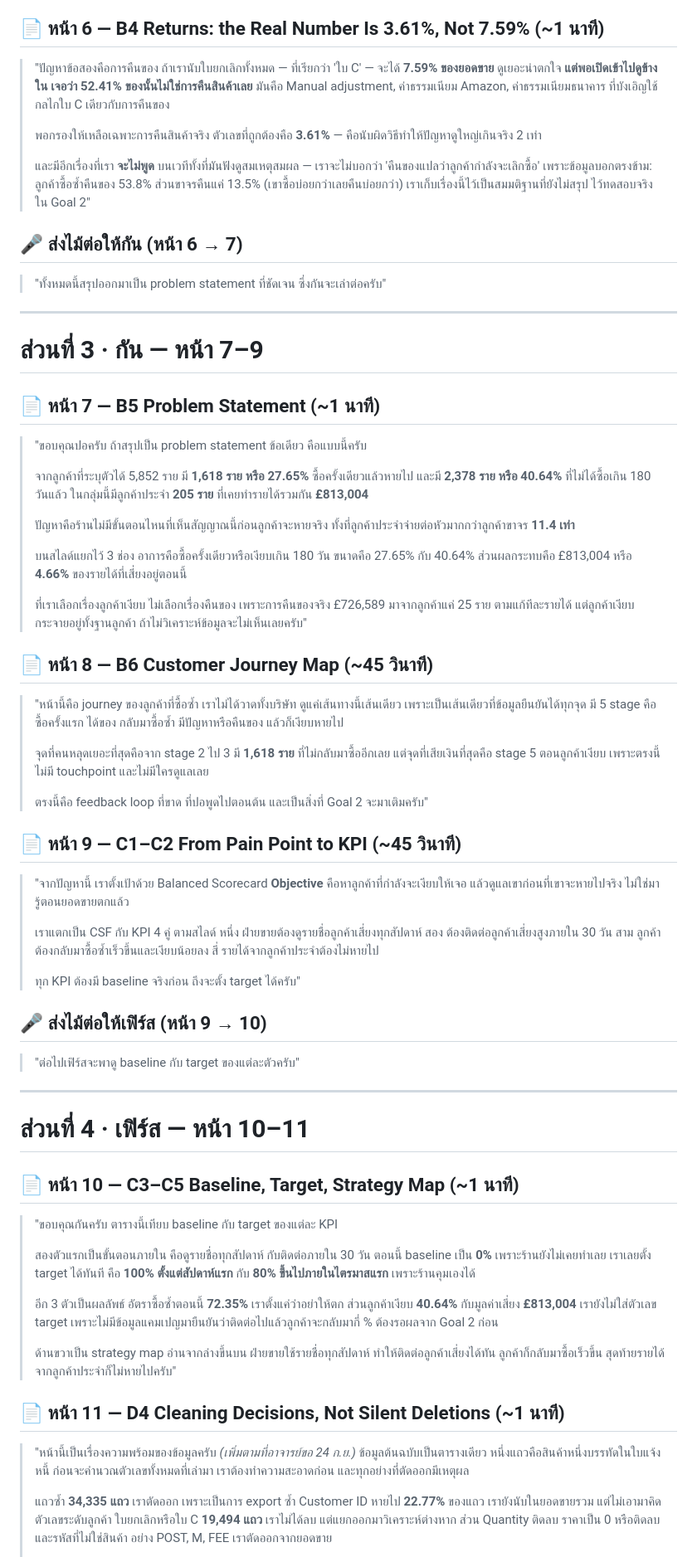
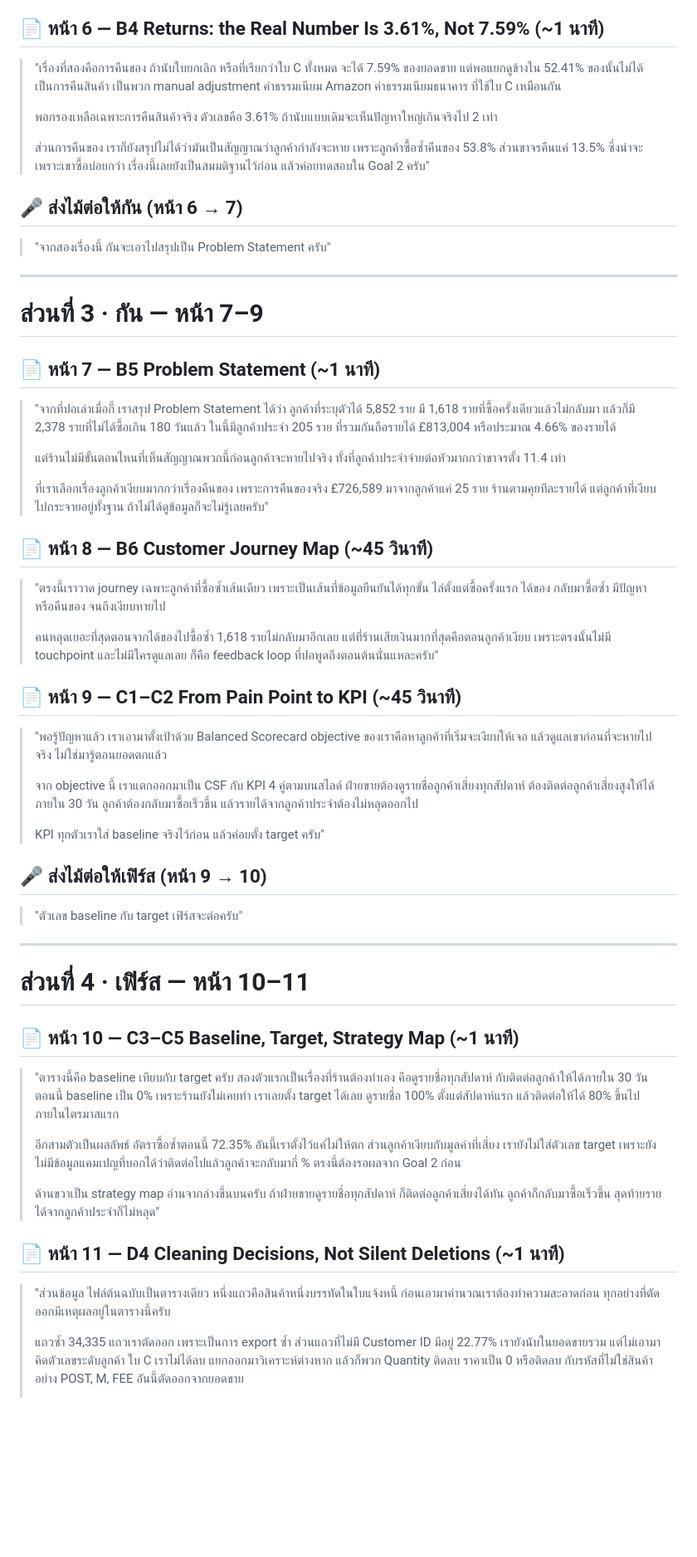
Before and after one commit to porrab/int540-term-assignment, a Markdown page: presentation-script-team.md, the part around one of its changes. Shown at 83% size. Drawn GitHub-style; blank space fills up the shorter version.

Commit message:
docs(script): round 2, spoken the way students talk (incl. Po's part)
Co-Authored-By: Claude Opus 5.5 <noreply@anthropic.com>

```diff
--- a/presentation-script-team.md
+++ b/presentation-script-team.md
@@ -99,15 +108,20 @@
 
 ## 📄 หน้า 6 — B4 Returns: the Real Number Is 3.61%, Not 7.59% (~1 นาที)
 
-> "ปัญหาข้อสองคือการคืนของ ถ้าเรานับใบยกเลิกทั้งหมด — ที่เรียกว่า 'ใบ C' — จะได้ **7.59% ของยอดขาย** ดูเยอะน่าตกใจ **แต่พอเปิดเข้าไปดูข้างใน เจอว่า 52.41% ของนั้นไม่ใช่การคืนสินค้าเลย** มันคือ Manual adjustment, ค่าธรรมเนียม Amazon, ค่าธรรมเนียมธนาคาร ที่บังเอิญใช้กลไกใบ C เดียวกับการคืนของ
+> "เรื่องที่สองคือการคืนของ ถ้านับใบยกเลิก หรือที่เรียกว่าใบ C ทั้งหมด จะได้ 7.59% ของยอดขาย
+> แต่พอแยกดูข้างใน 52.41% ของนั้นไม่ได้เป็นการคืนสินค้า
+> เป็นพวก manual adjustment ค่าธรรมเนียม Amazon ค่าธรรมเนียมธนาคาร ที่ใช้ใบ C เหมือนกัน
 >
-> พอกรองให้เหลือเฉพาะการคืนสินค้าจริง ตัวเลขที่ถูกต้องคือ **3.61%** — คือนับผิดวิธีทำให้ปัญหาดูใหญ่เกินจริง 2 เท่า
+> พอกรองเหลือเฉพาะการคืนสินค้าจริง ตัวเลขคือ 3.61%
+> ถ้านับแบบเดิมจะเห็นปัญหาใหญ่เกินจริงไป 2 เท่า
 >
-> และมีอีกเรื่องที่เรา **จะไม่พูด** บนเวทีทั้งที่มันฟังดูสมเหตุสมผล — เราจะไม่บอกว่า 'คืนของแปลว่าลูกค้ากำลังจะเลิกซื้อ' เพราะข้อมูลบอกตรงข้าม: ลูกค้าซื้อซ้ำคืนของ 53.8% ส่วนขาจรคืนแค่ 13.5% (เขาซื้อบ่อยกว่าเลยคืนบ่อยกว่า) เราเก็บเรื่องนี้ไว้เป็นสมมติฐานที่ยังไม่สรุป ไว้ทดสอบจริงใน Goal 2"
+> ส่วนการคืนของ เราก็ยังสรุปไม่ได้ว่ามันเป็นสัญญาณว่าลูกค้ากำลังจะหาย
+> เพราะลูกค้าซื้อซ้ำคืนของ 53.8% ส่วนขาจรคืนแค่ 13.5% ซึ่งน่าจะเพราะเขาซื้อบ่อยกว่า
+> เรื่องนี้เลยยังเป็นสมมติฐานไว้ก่อน แล้วค่อยทดสอบใน Goal 2 ครับ"
 
 ## 🎤 ส่งไม้ต่อให้กัน (หน้า 6 → 7)
 
-> "ทั้งหมดนี้สรุปออกมาเป็น problem statement ที่ชัดเจน ซึ่งกันจะเล่าต่อครับ"
+> "จากสองเรื่องนี้ กันจะเอาไปสรุปเป็น Problem Statement ครับ"
 
 ---
 
@@ -115,45 +129,40 @@
 
 ## 📄 หน้า 7 — B5 Problem Statement (~1 นาที)
 
-> "ขอบคุณปอครับ ถ้าสรุปเป็น problem statement ข้อเดียว คือแบบนี้ครับ
+> "จากที่ปอเล่าเมื่อกี้ เราสรุป Problem Statement ได้ว่า
+> ลูกค้าที่ระบุตัวได้ 5,852 ราย มี 1,618 รายที่ซื้อครั้งเดียวแล้วไม่กลับมา
+> แล้วก็มี 2,378 รายที่ไม่ได้ซื้อเกิน 180 วันแล้ว
+> ในนี้มีลูกค้าประจำ 205 ราย ที่รวมกันถือรายได้ £813,004 หรือประมาณ 4.66% ของรายได้
 >
-> จากลูกค้าที่ระบุตัวได้ 5,852 ราย มี **1,618 ราย หรือ 27.65%** ซื้อครั้งเดียวแล้วหายไป
-> และมี **2,378 ราย หรือ 40.64%** ที่ไม่ได้ซื้อเกิน 180 วันแล้ว
-> ในกลุ่มนี้มีลูกค้าประจำ **205 ราย** ที่เคยทำรายได้รวมกัน **£813,004**
+> แต่ร้านไม่มีขั้นตอนไหนที่เห็นสัญญาณพวกนี้ก่อนลูกค้าจะหายไปจริง
+> ทั้งที่ลูกค้าประจำจ่ายต่อหัวมากกว่าขาจรตั้ง 11.4 เท่า
 >
-> ปัญหาคือร้านไม่มีขั้นตอนไหนที่เห็นสัญญาณนี้ก่อนลูกค้าจะหายจริง
-> ทั้งที่ลูกค้าประจำจ่ายต่อหัวมากกว่าลูกค้าขาจร **11.4 เท่า**
->
-> บนสไลด์แยกไว้ 3 ช่อง อาการคือซื้อครั้งเดียวหรือเงียบเกิน 180 วัน ขนาดคือ 27.65% กับ 40.64%
-> ส่วนผลกระทบคือ £813,004 หรือ **4.66%** ของรายได้ที่เสี่ยงอยู่ตอนนี้
->
-> ที่เราเลือกเรื่องลูกค้าเงียบ ไม่เลือกเรื่องคืนของ เพราะการคืนของจริง £726,589 มาจากลูกค้าแค่ 25 ราย ตามแก้ทีละรายได้
-> แต่ลูกค้าเงียบกระจายอยู่ทั้งฐานลูกค้า ถ้าไม่วิเคราะห์ข้อมูลจะไม่เห็นเลยครับ"
+> ที่เราเลือกเรื่องลูกค้าเงียบมากกว่าเรื่องคืนของ เพราะการคืนของจริง £726,589 มาจากลูกค้าแค่ 25 ราย ร้านตามคุยทีละรายได้
+> แต่ลูกค้าที่เงียบไปกระจายอยู่ทั้งฐาน ถ้าไม่ได้ดูข้อมูลก็จะไม่รู้เลยครับ"
 
 ## 📄 หน้า 8 — B6 Customer Journey Map (~45 วินาที)
 
-> "หน้านี้คือ journey ของลูกค้าที่ซื้อซ้ำ เราไม่ได้วาดทั้งบริษัท ดูแค่เส้นทางนี้เส้นเดียว เพราะเป็นเส้นเดียวที่ข้อมูลยืนยันได้ทุกจุด
-> มี 5 stage คือ ซื้อครั้งแรก ได้ของ กลับมาซื้อซ้ำ มีปัญหาหรือคืนของ แล้วก็เงียบหายไป
+> "ตรงนี้เราวาด journey เฉพาะลูกค้าที่ซื้อซ้ำเส้นเดียว เพราะเป็นเส้นที่ข้อมูลยืนยันได้ทุกขั้น
+> ไล่ตั้งแต่ซื้อครั้งแรก ได้ของ กลับมาซื้อซ้ำ มีปัญหาหรือคืนของ จนถึงเงียบหายไป
 >
-> จุดที่คนหลุดเยอะที่สุดคือจาก stage 2 ไป 3 มี **1,618 ราย** ที่ไม่กลับมาซื้ออีกเลย
-> แต่จุดที่เสียเงินที่สุดคือ stage 5 ตอนลูกค้าเงียบ เพราะตรงนี้ไม่มี touchpoint และไม่มีใครดูแลเลย
->
-> ตรงนี้คือ feedback loop ที่ขาด ที่ปอพูดไปตอนต้น และเป็นสิ่งที่ Goal 2 จะมาเติมครับ"
+> คนหลุดเยอะที่สุดตอนจากได้ของไปซื้อซ้ำ 1,618 รายไม่กลับมาอีกเลย
+> แต่ที่ร้านเสียเงินมากที่สุดคือตอนลูกค้าเงียบ เพราะตรงนั้นไม่มี touchpoint และไม่มีใครดูแลเลย
+> ก็คือ feedback loop ที่ปอพูดถึงตอนต้นนั่นแหละครับ"
 
 ## 📄 หน้า 9 — C1–C2 From Pain Point to KPI (~45 วินาที)
 
-> "จากปัญหานี้ เราตั้งเป้าด้วย Balanced Scorecard
-> **Objective** คือหาลูกค้าที่กำลังจะเงียบให้เจอ แล้วดูแลเขาก่อนที่เขาจะหายไปจริง ไม่ใช่มารู้ตอนยอดขายตกแล้ว
+> "พอรู้ปัญหาแล้ว เราเอามาตั้งเป้าด้วย Balanced Scorecard
+> objective ของเราคือหาลูกค้าที่เริ่มจะเงียบให้เจอ แล้วดูแลเขาก่อนที่จะหายไปจริง ไม่ใช่มารู้ตอนยอดตกแล้ว
 >
-> เราแตกเป็น CSF กับ KPI 4 คู่ ตามสไลด์
-> หนึ่ง ฝ่ายขายต้องดูรายชื่อลูกค้าเสี่ยงทุกสัปดาห์ สอง ต้องติดต่อลูกค้าเสี่ยงสูงภายใน 30 วัน
-> สาม ลูกค้าต้องกลับมาซื้อซ้ำเร็วขึ้นและเงียบน้อยลง สี่ รายได้จากลูกค้าประจำต้องไม่หายไป
+> จาก objective นี้ เราแตกออกมาเป็น CSF กับ KPI 4 คู่ตามบนสไลด์
+> ฝ่ายขายต้องดูรายชื่อลูกค้าเสี่ยงทุกสัปดาห์ ต้องติดต่อลูกค้าเสี่ยงสูงให้ได้ภายใน 30 วัน
+> ลูกค้าต้องกลับมาซื้อเร็วขึ้น แล้วรายได้จากลูกค้าประจำต้องไม่หลุดออกไป
 >
-> ทุก KPI ต้องมี baseline จริงก่อน ถึงจะตั้ง target ได้ครับ"
+> KPI ทุกตัวเราใส่ baseline จริงไว้ก่อน แล้วค่อยตั้ง target ครับ"
 
 ## 🎤 ส่งไม้ต่อให้เฟิร์ส (หน้า 9 → 10)
 
-> "ต่อไปเฟิร์สจะพาดู baseline กับ target ของแต่ละตัวครับ"
+> "ตัวเลข baseline กับ target เฟิร์สจะต่อครับ"
 
 ---
 
@@ -161,27 +170,26 @@
 
 ## 📄 หน้า 10 — C3–C5 Baseline, Target, Strategy Map (~1 นาที)
 
-> "ขอบคุณกันครับ ตารางนี้เทียบ baseline กับ target ของแต่ละ KPI
+> "ตารางนี้คือ baseline เทียบกับ target ครับ
+> สองตัวแรกเป็นเรื่องที่ร้านต้องทำเอง คือดูรายชื่อทุกสัปดาห์ กับติดต่อลูกค้าให้ได้ภายใน 30 วัน
+> ตอนนี้ baseline เป็น 0% เพราะร้านยังไม่เคยทำ เราเลยตั้ง target ได้เลย
+> ดูรายชื่อ 100% ตั้งแต่สัปดาห์แรก แล้วติดต่อให้ได้ 80% ขึ้นไปภายในไตรมาสแรก
 >
-> สองตัวแรกเป็นขั้นตอนภายใน คือดูรายชื่อทุกสัปดาห์ กับติดต่อภายใน 30 วัน
-> ตอนนี้ baseline เป็น **0%** เพราะร้านยังไม่เคยทำเลย
-> เราเลยตั้ง target ได้ทันที คือ **100% ตั้งแต่สัปดาห์แรก** กับ **80% ขึ้นไปภายในไตรมาสแรก** เพราะร้านคุมเองได้
+> อีกสามตัวเป็นผลลัพธ์ อัตราซื้อซ้ำตอนนี้ 72.35% อันนี้เราตั้งไว้แค่ไม่ให้ตก
+> ส่วนลูกค้าเงียบกับมูลค่าที่เสี่ยง เรายังไม่ใส่ตัวเลข target
+> เพราะยังไม่มีข้อมูลแคมเปญที่บอกได้ว่าติดต่อไปแล้วลูกค้าจะกลับมากี่ % ตรงนี้ต้องรอผลจาก Goal 2 ก่อน
 >
-> อีก 3 ตัวเป็นผลลัพธ์ อัตราซื้อซ้ำตอนนี้ **72.35%** เราตั้งแค่ว่าอย่าให้ตก
-> ส่วนลูกค้าเงียบ **40.64%** กับมูลค่าเสี่ยง **£813,004** เรายังไม่ใส่ตัวเลข target
-> เพราะไม่มีข้อมูลแคมเปญมายืนยันว่าติดต่อไปแล้วลูกค้าจะกลับมากี่ % ต้องรอผลจาก Goal 2 ก่อน
->
-> ด้านขวาเป็น strategy map อ่านจากล่างขึ้นบน ฝ่ายขายใช้รายชื่อทุกสัปดาห์ ทำให้ติดต่อลูกค้าเสี่ยงได้ทัน
-> ลูกค้าก็กลับมาซื้อเร็วขึ้น สุดท้ายรายได้จากลูกค้าประจำก็ไม่หายไปครับ"
+> ด้านขวาเป็น strategy map อ่านจากล่างขึ้นบนครับ
+> ถ้าฝ่ายขายดูรายชื่อทุกสัปดาห์ ก็ติดต่อลูกค้าเสี่ยงได้ทัน ลูกค้าก็กลับมาซื้อเร็วขึ้น
+> สุดท้ายรายได้จากลูกค้าประจำก็ไม่หลุด"
 
 ## 📄 หน้า 11 — D4 Cleaning Decisions, Not Silent Deletions (~1 นาที)
 
-> "หน้านี้เป็นเรื่องความพร้อมของข้อมูลครับ
-> *(เพิ่มตามที่อาจารย์ขอ 24 ก.ย.)* ข้อมูลต้นฉบับเป็นตารางเดียว หนึ่งแถวคือสินค้าหนึ่งบรรทัดในใบแจ้งหนี้
-> ก่อนจะคำนวณตัวเลขทั้งหมดที่เล่ามา เราต้องทำความสะอาดก่อน และทุกอย่างที่ตัดออกมีเหตุผล
+> "ส่วนข้อมูล ไฟล์ต้นฉบับเป็นตารางเดียว หนึ่งแถวคือสินค้าหนึ่งบรรทัดในใบแจ้งหนี้
+> ก่อนเอามาคำนวณเราต้องทำความสะอาดก่อน ทุกอย่างที่ตัดออกมีเหตุผลอยู่ในตารางนี้ครับ
 >
-> แถวซ้ำ **34,335 แถว** เราตัดออก เพราะเป็นการ export ซ้ำ
-> Customer ID หายไป **22.77%** ของแถว เรายังนับในยอดขายรวม แต่ไม่เอามาคิดตัวเลขระดับลูกค้า
-> ใบยกเลิกหรือใบ C **19,494 แถว** เราไม่ได้ลบ แต่แยกออกมาวิเคราะห์ต่างหาก
-> ส่วน Quantity ติดลบ ราคาเป็น 0 หรือติดลบ และรหัสที่ไม่ใช่สินค้า อย่าง POST, M, FEE เราตัดออกจากยอดขาย
+> แถวซ้ำ 34,335 แถวเราตัดออก เพราะเป็นการ export ซ้ำ
+> ส่วนแถวที่ไม่มี Customer ID มีอยู่ 22.77% เรายังนับในยอดขายรวม แต่ไม่เอามาคิดตัวเลขระดับลูกค้า
+> ใบ C เราไม่ได้ลบ แยกออกมาวิเคราะห์ต่างหาก
+> แล้วก็พวก Quantity ติดลบ ราคาเป็น 0 หรือติดลบ กับรหัสที่ไม่ใช่สินค้าอย่าง POST, M, FEE อันนี้ตัดออกจากยอดขาย
 >
```
Also changed, not shown: other parts of presentation-script-team.md (+92 -87 lines), presentation-guide.md (+41 -21 lines).
